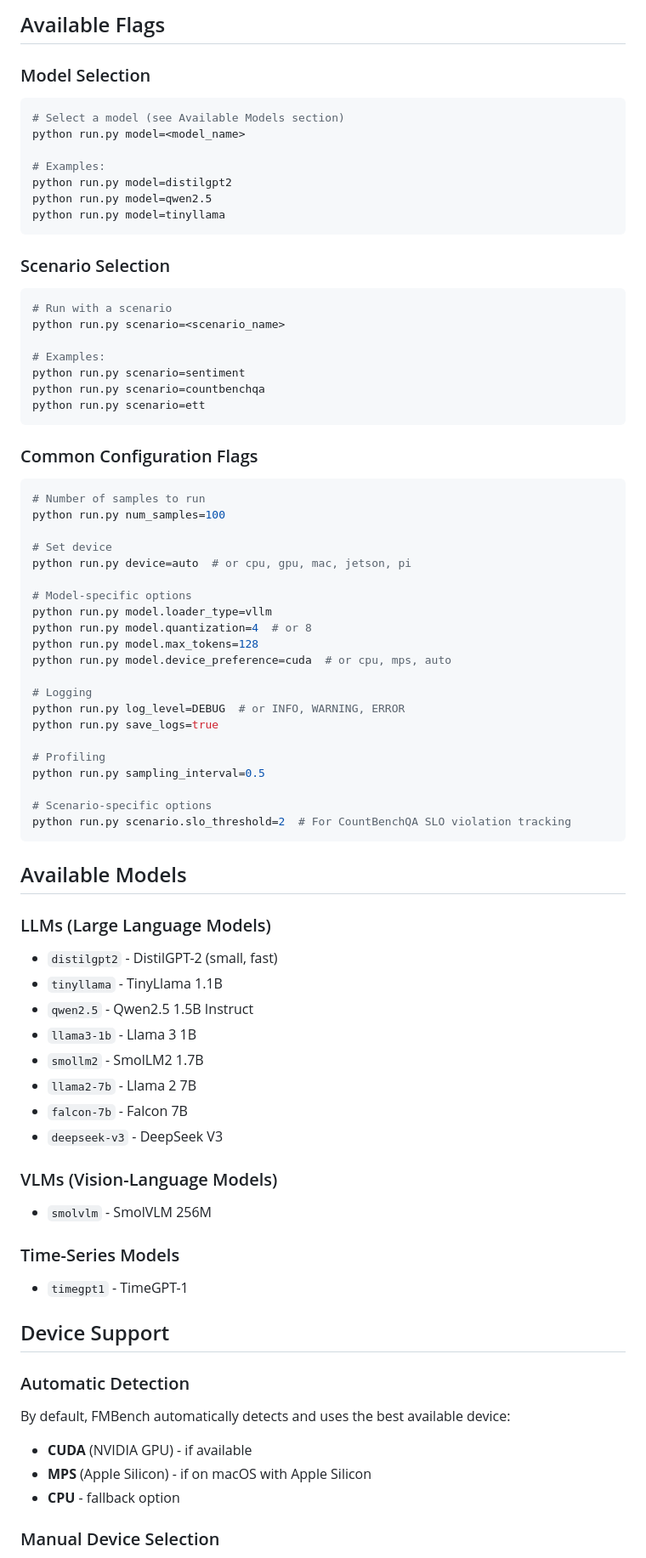
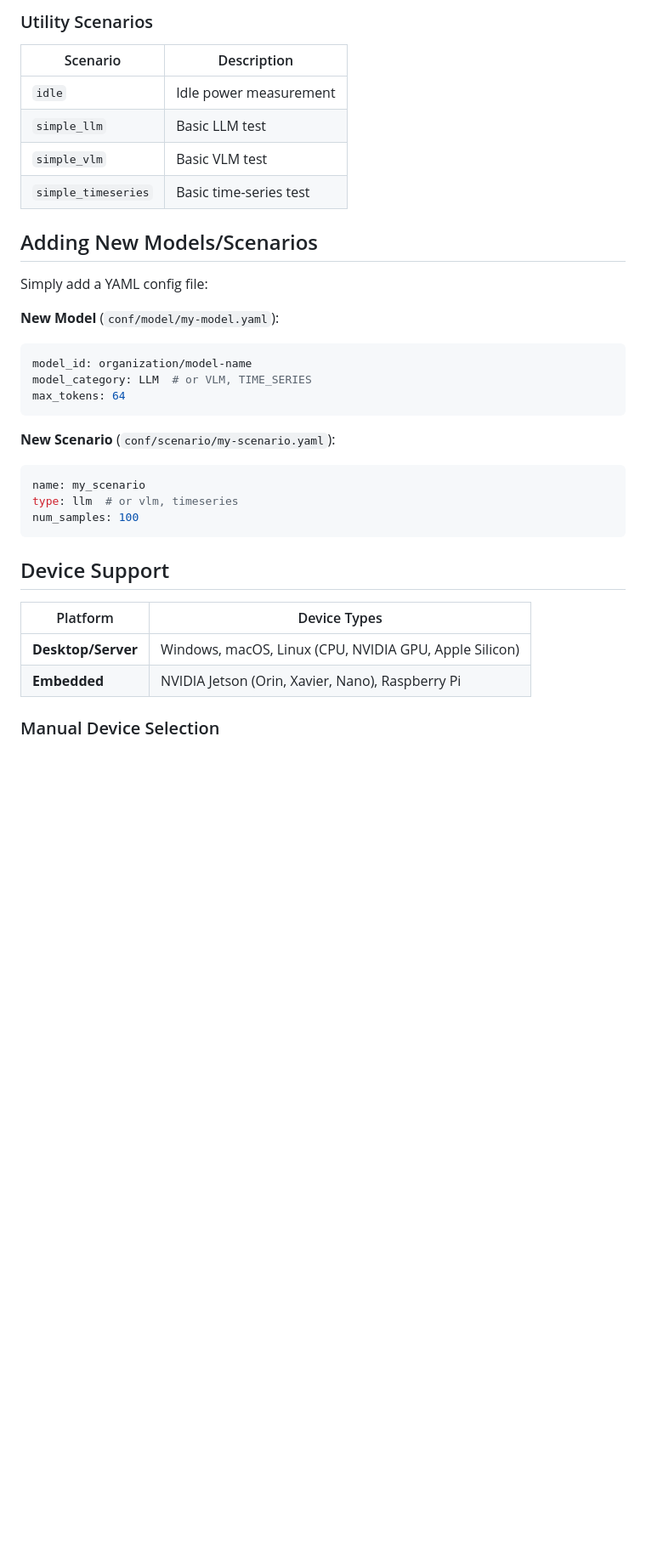
Before and after one commit to beesfleas/FMBench, a Markdown page: README.md, the part around one of its changes. Shown at 85% size. GitHub-like rendering; blank space fills up the shorter version.

Commit message:
new readme

````diff
--- a/README.md
+++ b/README.md
@@ -144,80 +159,35 @@ Edit the `BENCHMARK_CONFIG` dictionary in `benchmark_suite.py` to customize:
 
-## Available Flags
+### Utility Scenarios
+| Scenario | Description |
+|----------|-------------|
+| `idle` | Idle power measurement |
+| `simple_llm` | Basic LLM test |
+| `simple_vlm` | Basic VLM test |
+| `simple_timeseries` | Basic time-series test |
 
-### Model Selection
+## Adding New Models/Scenarios
 
-```bash
-# Select a model (see Available Models section)
-python run.py model=<model_name>
+Simply add a YAML config file:
 
-# Examples:
-python run.py model=distilgpt2
-python run.py model=qwen2.5
-python run.py model=tinyllama
+**New Model** (`conf/model/my-model.yaml`):
+```yaml
+model_id: organization/model-name
+model_category: LLM  # or VLM, TIME_SERIES
+max_tokens: 64
 ```
 
-### Scenario Selection
-
-```bash
-# Run with a scenario
-python run.py scenario=<scenario_name>
-
-# Examples:
-python run.py scenario=sentiment
-python run.py scenario=countbenchqa
-python run.py scenario=ett
+**New Scenario** (`conf/scenario/my-scenario.yaml`):
+```yaml
+name: my_scenario
+type: llm  # or vlm, timeseries
+num_samples: 100
 ```
-
-### Common Configuration Flags
-
-```bash
-# Number of samples to run
-python run.py num_samples=100
-
-# Set device
-python run.py device=auto  # or cpu, gpu, mac, jetson, pi
-
-# Model-specific options
-python run.py model.loader_type=vllm
-python run.py model.quantization=4  # or 8
-python run.py model.max_tokens=128
-python run.py model.device_preference=cuda  # or cpu, mps, auto
-
-# Logging
-python run.py log_level=DEBUG  # or INFO, WARNING, ERROR
-python run.py save_logs=true
-
-# Profiling
-python run.py sampling_interval=0.5
-
-# Scenario-specific options
-python run.py scenario.slo_threshold=2  # For CountBenchQA SLO violation tracking
-```
-
-## Available Models
-
-### LLMs (Large Language Models)
-- `distilgpt2` - DistilGPT-2 (small, fast)
-- `tinyllama` - TinyLlama 1.1B
-- `qwen2.5` - Qwen2.5 1.5B Instruct
-- `llama3-1b` - Llama 3 1B
-- `smollm2` - SmolLM2 1.7B
-- `llama2-7b` - Llama 2 7B
-- `falcon-7b` - Falcon 7B
-- `deepseek-v3` - DeepSeek V3
-
-### VLMs (Vision-Language Models)
-- `smolvlm` - SmolVLM 256M
-
-### Time-Series Models
-- `timegpt1` - TimeGPT-1
 
 ## Device Support
 
-### Automatic Detection
-By default, FMBench automatically detects and uses the best available device:
-- **CUDA** (NVIDIA GPU) - if available
-- **MPS** (Apple Silicon) - if on macOS with Apple Silicon
-- **CPU** - fallback option
+| Platform | Device Types |
+|----------|--------------|
+| **Desktop/Server** | Windows, macOS, Linux (CPU, NVIDIA GPU, Apple Silicon) |
+| **Embedded** | NVIDIA Jetson (Orin, Xavier, Nano), Raspberry Pi |
 
 ### Manual Device Selection
````
Also changed, not shown: other parts of README.md (+134 -245 lines).
